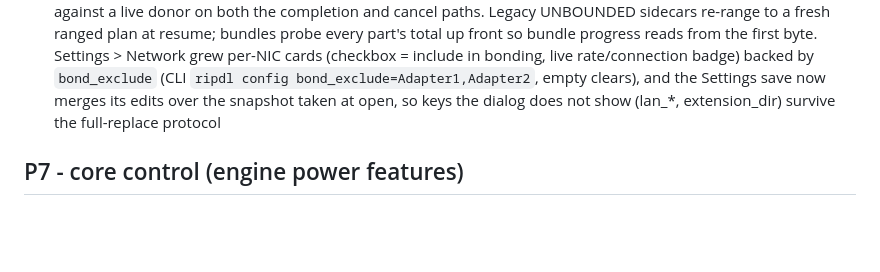
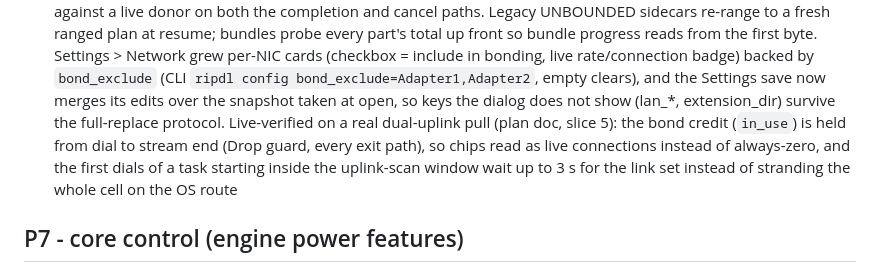
Before and after one commit to ShiniM0d0ri/ripdl, a Markdown page: docs/ROADMAP.md, the part around the change. GitHub-like rendering; blank space fills up the shorter version.

Commit message:
roadmap: living bond live verification notes

```diff
--- a/docs/ROADMAP.md
+++ b/docs/ROADMAP.md
@@ -522,7 +522,13 @@ M3.5 - seeding lifecycle + post-download visibility (2026-10-19):
       (CLI `ripdl config bond_exclude=Adapter1,Adapter2`, empty clears), and
       the Settings save now merges its edits over the snapshot taken at
       open, so keys the dialog does not show (lan_*, extension_dir)
-      survive the full-replace protocol
+      survive the full-replace protocol. Live-verified on a real
+      dual-uplink pull (plan doc, slice 5): the bond credit (`in_use`)
+      is held from dial to stream end (Drop guard, every exit path), so
+      chips read as live connections instead of always-zero, and the
+      first dials of a task starting inside the uplink-scan window wait
+      up to 3 s for the link set instead of stranding the whole cell on
+      the OS route
 
 ## P7 - core control (engine power features)
 
```
